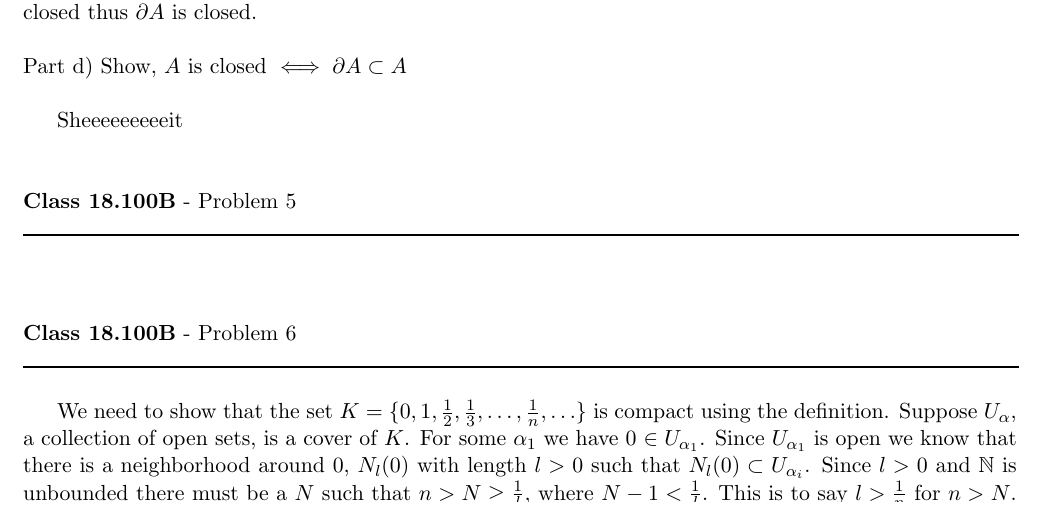
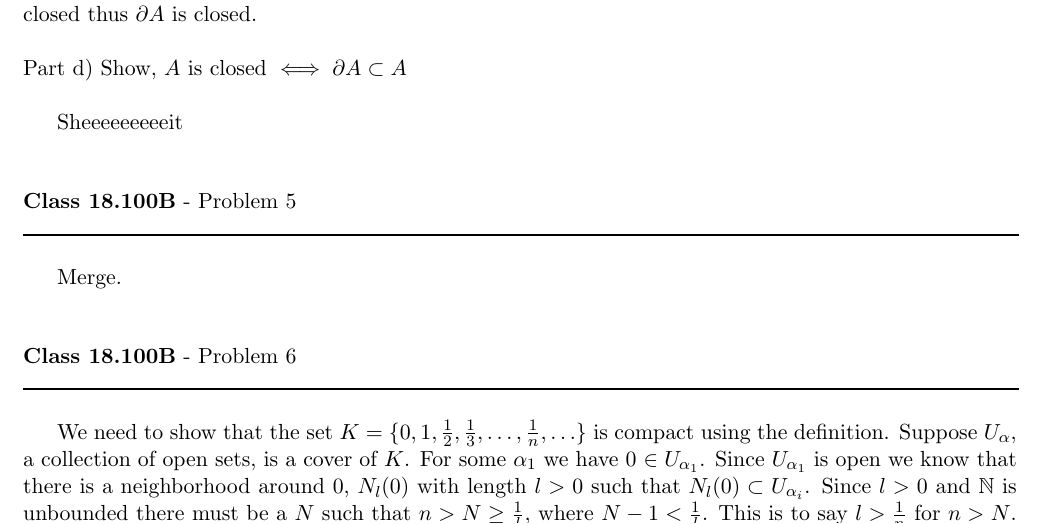
Before and after one commit to documentHouse/RealAnalysisAssignment3, a LaTeX problem sheet (Assignment3.tex): part of page 3 of 4, cut so that both start at the same text. Compiled offline with LaTeX, dvips and Ghostscript.

Commit message:
Merged Assignment

```diff
--- a/Assignment3.tex
+++ b/Assignment3.tex
@@ -126,6 +126,7 @@ Sheeeeeeeeeit
 \rule{500pt}{1pt}\\
 \end{flushleft}
 
+Merge.
 
 \vspace{15pt}
 \begin{flushleft}
```
